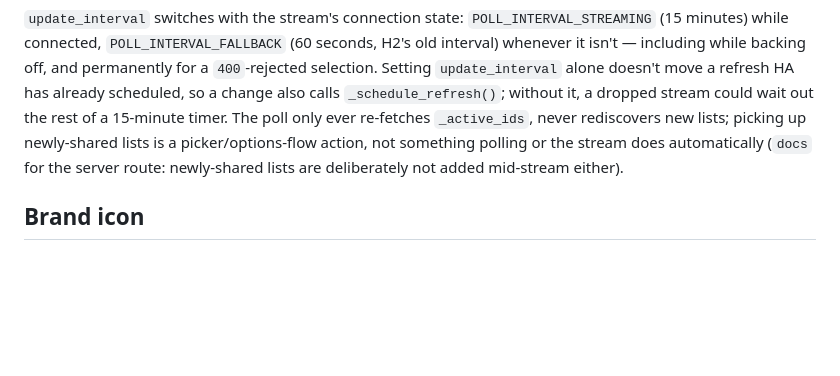
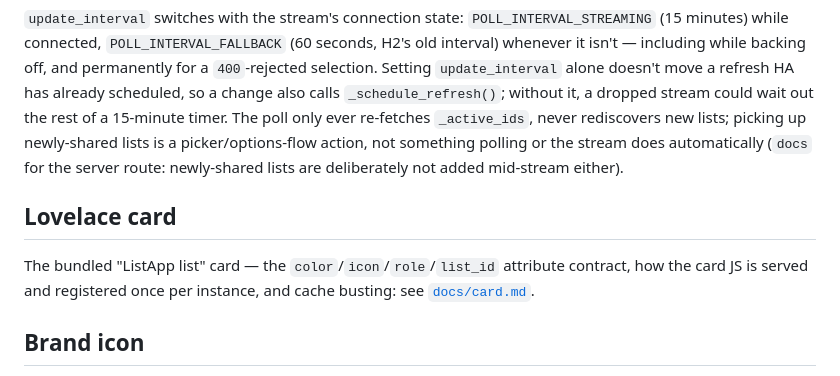
Before and after one commit to garrett-livefront/listapp-ha, a Markdown page: docs/architecture.md, the part around the change. GitHub-like rendering; blank space fills up the shorter version.

Commit message:
Document the card architecture and attribute contract
Co-Authored-By: Claude Sonnet 5 <noreply@anthropic.com>
Claude-Session: https://claude.ai/code/session_01UpTSDsnRNjGzj84EAQCgsy

```diff
--- a/docs/architecture.md
+++ b/docs/architecture.md
@@ -242,6 +242,12 @@ ever re-fetches `_active_ids`, never rediscovers new lists; picking up newly-sha
 picker/options-flow action, not something polling or the stream does automatically (`docs` for the
 server route: newly-shared lists are deliberately not added mid-stream either).
 
+## Lovelace card
+
+The bundled "ListApp list" card — the `color`/`icon`/`role`/`list_id` attribute contract, how the
+card JS is served and registered once per instance, and cache busting: see
+[`docs/card.md`](card.md).
+
 ## Brand icon
 
 `custom_components/listapp/brand/icon.png` and `icon@2x.png` (256²/512², HA 2026.3+ local brand
```
Also changed, not shown: docs/card.md (added, +92 -0 lines).
